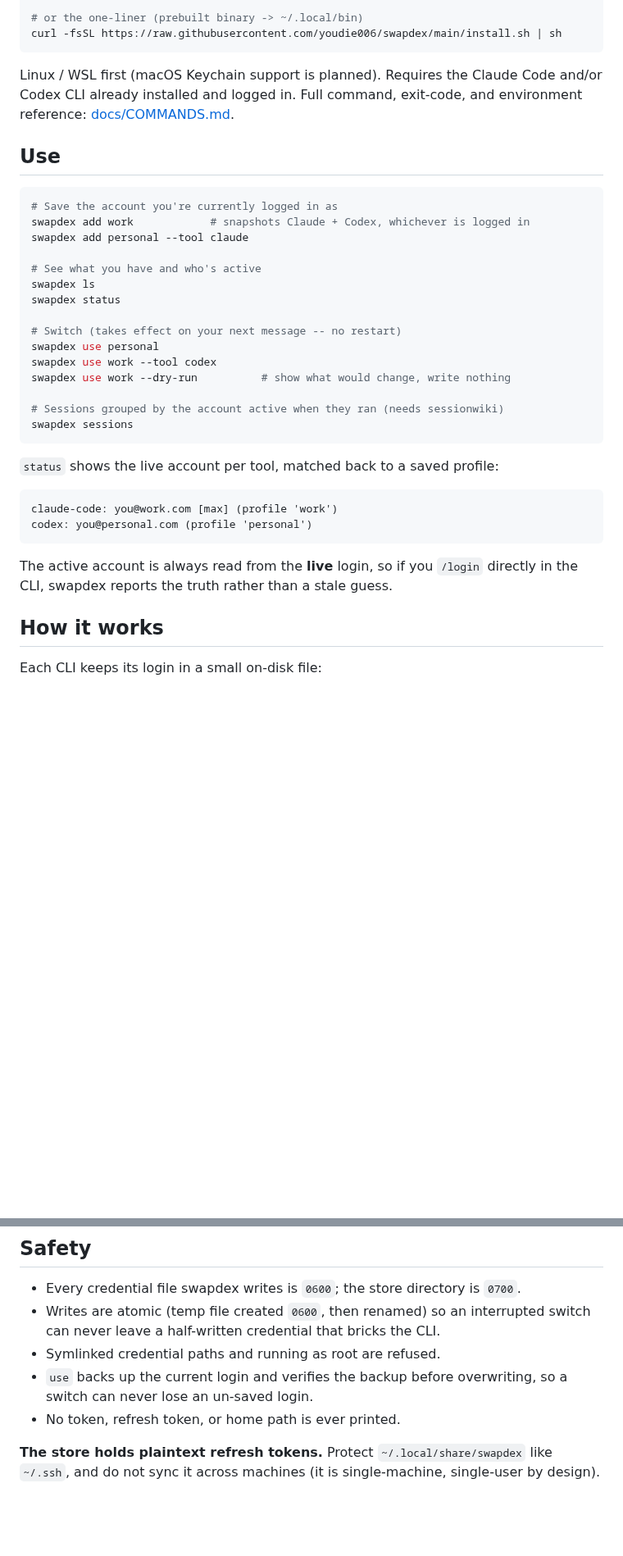
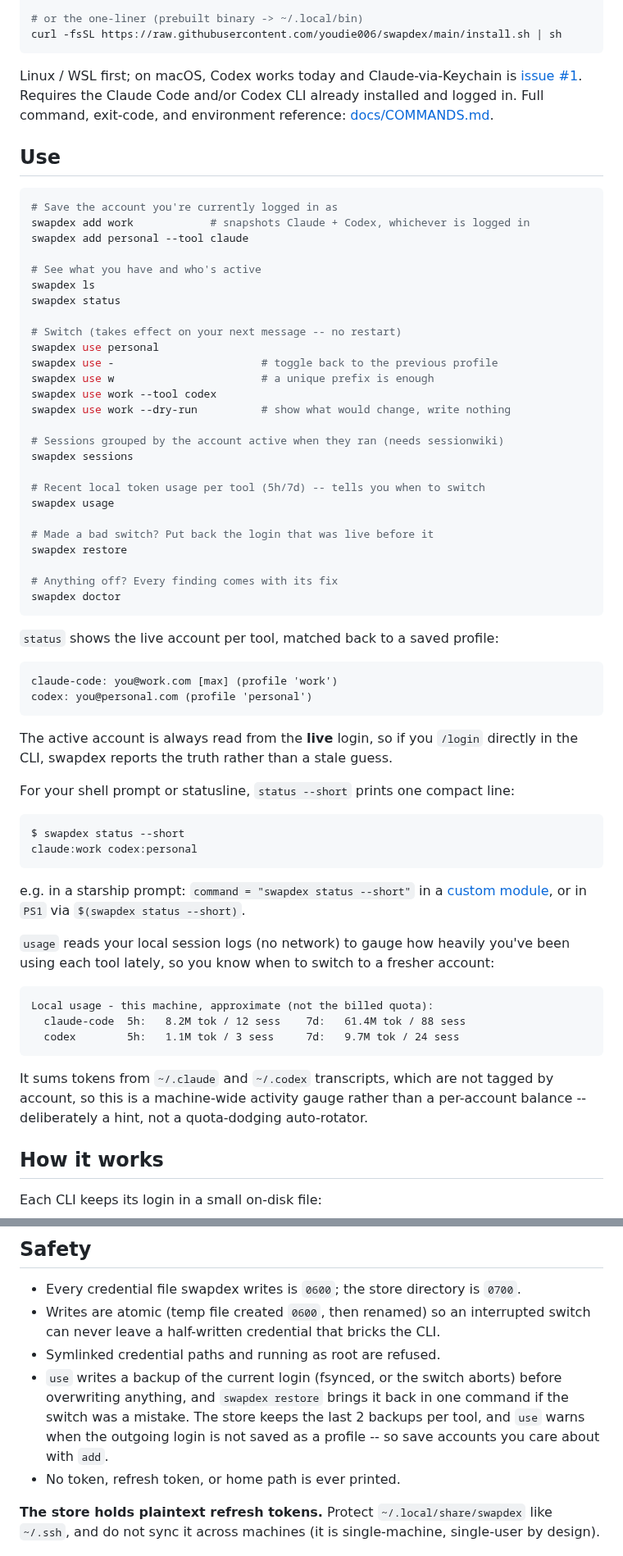
Before and after one commit to youdie006/swapdex, a Markdown page: npm/README.md, 2 parts joined by grey strips. Shown at 82% size. GitHub-like rendering; blank space fills up the shorter version.

````diff
--- a/npm/README.md
+++ b/npm/README.md
@@ -51,5 +59,6 @@ npm install -g @youdie006/swapdex
 curl -fsSL https://raw.githubusercontent.com/youdie006/swapdex/main/install.sh | sh
 ```
 
-Linux / WSL first (macOS Keychain support is planned). Requires the Claude Code
+Linux / WSL first; on macOS, Codex works today and Claude-via-Keychain is
+[issue #1](https://github.com/youdie006/swapdex/issues/1). Requires the Claude Code
 and/or Codex CLI already installed and logged in. Full command, exit-code, and
@@ -68,11 +77,22 @@ swapdex status
 
 # Switch (takes effect on your next message -- no restart)
 swapdex use personal
+swapdex use -                       # toggle back to the previous profile
+swapdex use w                       # a unique prefix is enough
 swapdex use work --tool codex
 swapdex use work --dry-run          # show what would change, write nothing
 
 # Sessions grouped by the account active when they ran (needs sessionwiki)
 swapdex sessions
+
+# Recent local token usage per tool (5h/7d) -- tells you when to switch
+swapdex usage
+
+# Made a bad switch? Put back the login that was live before it
+swapdex restore
+
+# Anything off? Every finding comes with its fix
+swapdex doctor
 ```
 
 `status` shows the live account per tool, matched back to a saved profile:
@@ -84,6 +104,30 @@ codex: you@personal.com (profile 'personal')
 
 The active account is always read from the **live** login, so if you `/login`
 directly in the CLI, swapdex reports the truth rather than a stale guess.
+
+For your shell prompt or statusline, `status --short` prints one compact line:
+
+```sh
+$ swapdex status --short
+claude:work codex:personal
+```
+
+e.g. in a starship prompt: `command = "swapdex status --short"` in a
+[custom module](https://starship.rs/config/#custom-commands), or in `PS1`
+via `$(swapdex status --short)`.
+
+`usage` reads your local session logs (no network) to gauge how heavily you've
+been using each tool lately, so you know when to switch to a fresher account:
+
+```
+Local usage - this machine, approximate (not the billed quota):
+  claude-code  5h:   8.2M tok / 12 sess    7d:   61.4M tok / 88 sess
+  codex        5h:   1.1M tok / 3 sess     7d:   9.7M tok / 24 sess
+```
+
+It sums tokens from `~/.claude` and `~/.codex` transcripts, which are not tagged
+by account, so this is a machine-wide activity gauge rather than a per-account
+balance -- deliberately a hint, not a quota-dodging auto-rotator.
 
 ## How it works
 
@@ -105,8 +149,11 @@ servers, and settings in that file are never touched.
 - Writes are atomic (temp file created `0600`, then renamed) so an interrupted
   switch can never leave a half-written credential that bricks the CLI.
 - Symlinked credential paths and running as root are refused.
-- `use` backs up the current login and verifies the backup before overwriting,
-  so a switch can never lose an un-saved login.
+- `use` writes a backup of the current login (fsynced, or the switch aborts)
+  before overwriting anything, and `swapdex restore` brings it back in one
+  command if the switch was a mistake. The store keeps the last 2 backups per
+  tool, and `use` warns when the outgoing login is not saved as a profile --
+  so save accounts you care about with `add`.
 - No token, refresh token, or home path is ever printed.
 
 **The store holds plaintext refresh tokens.** Protect `~/.local/share/swapdex`
````
Also changed, not shown: other parts of npm/README.md (+24 -4 lines), README.md (+8 -1 lines), docs/demo.gif, 5 other files.
